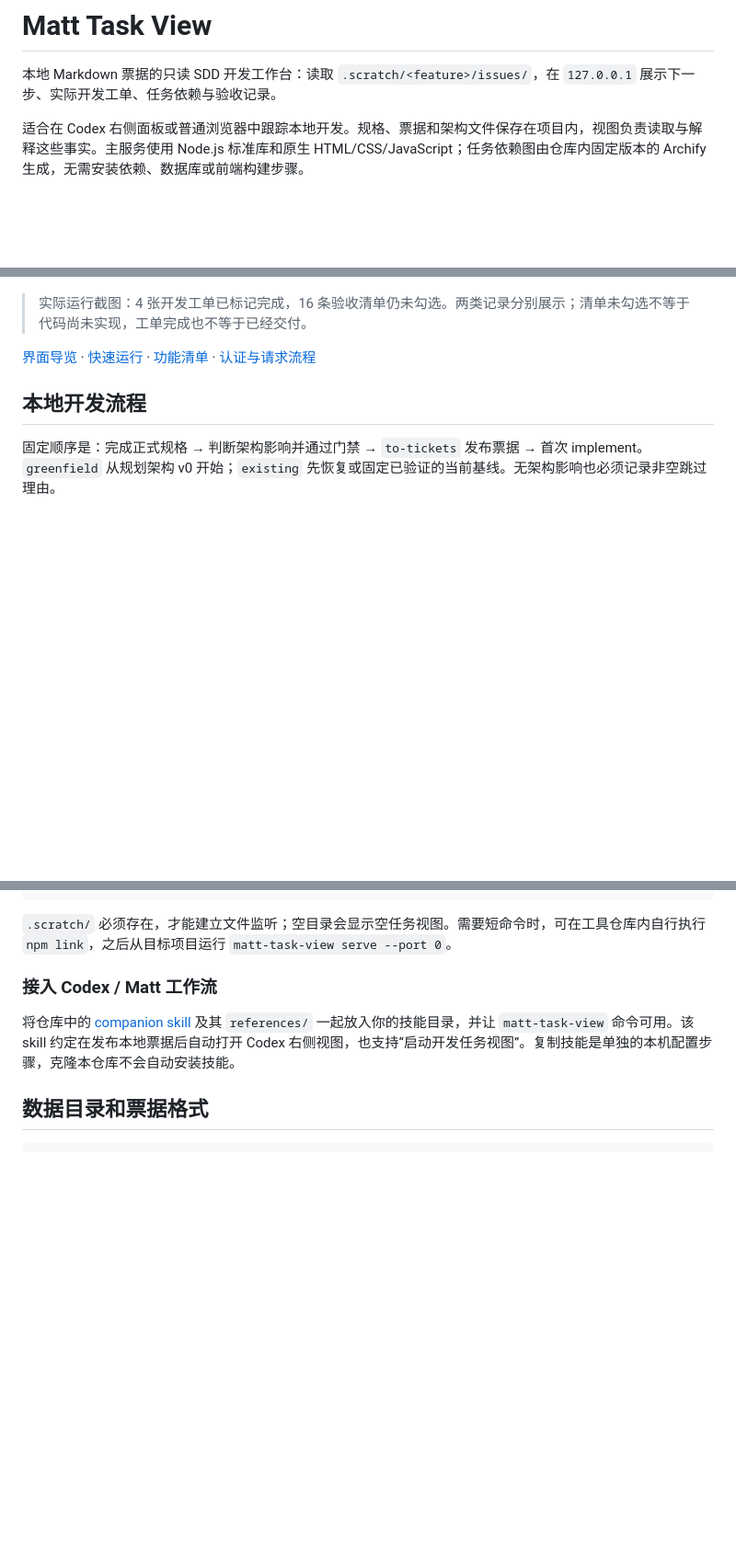
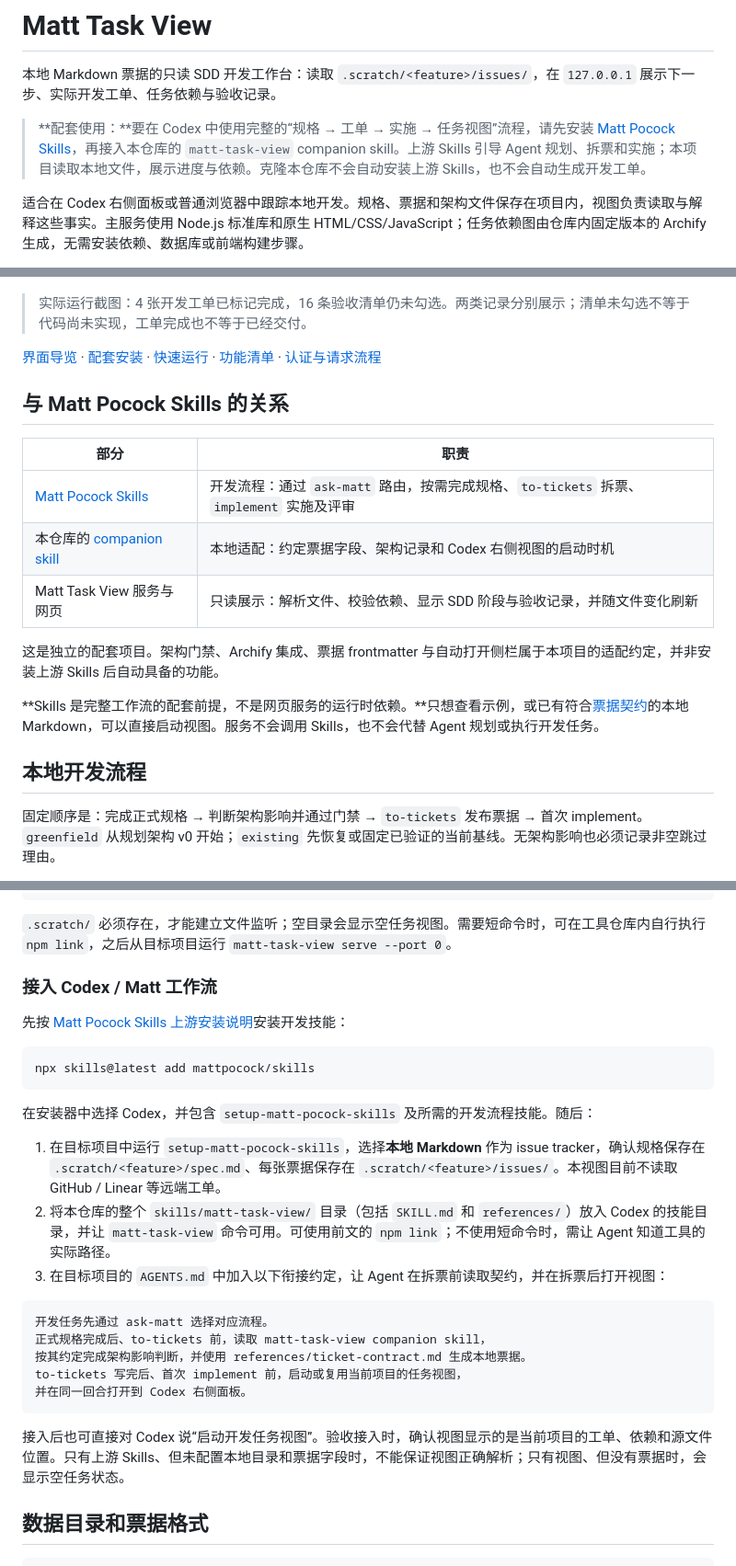
Before and after one commit to Zziy-Q/matt-task-view, a Markdown page: README.md, 3 parts joined by grey strips. Shown at 92% size. Drawn GitHub-style; blank space fills up the shorter version.

Commit message:
说明 Matt Pocock Skills 配套要求与接入步骤

````diff
--- a/README.md
+++ b/README.md
@@ -1,6 +1,8 @@
 # Matt Task View
 
 本地 Markdown 票据的只读 SDD 开发工作台：读取 `.scratch/<feature>/issues/`，在 `127.0.0.1` 展示下一步、实际开发工单、任务依赖与验收记录。
+
+> **配套使用：**要在 Codex 中使用完整的“规格 → 工单 → 实施 → 任务视图”流程，请先安装 [Matt Pocock Skills](https://github.com/mattpocock/skills)，再接入本仓库的 `matt-task-view` companion skill。上游 Skills 引导 Agent 规划、拆票和实施；本项目读取本地文件，展示进度与依赖。克隆本仓库不会自动安装上游 Skills，也不会自动生成开发工单。
 
 适合在 Codex 右侧面板或普通浏览器中跟踪本地开发。规格、票据和架构文件保存在项目内，视图负责读取与解释这些事实。主服务使用 Node.js 标准库和原生 HTML/CSS/JavaScript；任务依赖图由仓库内固定版本的 Archify 生成，无需安装依赖、数据库或前端构建步骤。
 
@@ -10,7 +12,19 @@
 
 > 实际运行截图：4 张开发工单已标记完成，16 条验收清单仍未勾选。两类记录分别展示；清单未勾选不等于代码尚未实现，工单完成也不等于已经交付。
 
-[界面导览](docs/界面导览.md) · [快速运行](#快速运行) · [功能清单](#功能说明) · [认证与请求流程](docs/认证与请求流程.md)
+[界面导览](docs/界面导览.md) · [配套安装](#接入-codex--matt-工作流) · [快速运行](#快速运行) · [功能清单](#功能说明) · [认证与请求流程](docs/认证与请求流程.md)
+
+## 与 Matt Pocock Skills 的关系
+
+| 部分 | 职责 |
+| --- | --- |
+| [Matt Pocock Skills](https://github.com/mattpocock/skills) | 开发流程：通过 `ask-matt` 路由，按需完成规格、`to-tickets` 拆票、`implement` 实施及评审 |
+| 本仓库的 [companion skill](skills/matt-task-view/SKILL.md) | 本地适配：约定票据字段、架构记录和 Codex 右侧视图的启动时机 |
+| Matt Task View 服务与网页 | 只读展示：解析文件、校验依赖、显示 SDD 阶段与验收记录，并随文件变化刷新 |
+
+这是独立的配套项目。架构门禁、Archify 集成、票据 frontmatter 与自动打开侧栏属于本项目的适配约定，并非安装上游 Skills 后自动具备的功能。
+
+**Skills 是完整工作流的配套前提，不是网页服务的运行时依赖。**只想查看示例，或已有符合[票据契约](skills/matt-task-view/references/ticket-contract.md)的本地 Markdown，可以直接启动视图。服务不会调用 Skills，也不会代替 Agent 规划或执行开发任务。
 
 ## 本地开发流程
 
@@ -100,7 +114,27 @@ node /path/to/matt-task-view/src/cli.mjs serve --port 0
 
 ### 接入 Codex / Matt 工作流
 
-将仓库中的 [companion skill](skills/matt-task-view/SKILL.md) 及其 `references/` 一起放入你的技能目录，并让 `matt-task-view` 命令可用。该 skill 约定在发布本地票据后自动打开 Codex 右侧视图，也支持“启动开发任务视图”。复制技能是单独的本机配置步骤，克隆本仓库不会自动安装技能。
+先按 [Matt Pocock Skills 上游安装说明](https://github.com/mattpocock/skills#installation-30-second-setup)安装开发技能：
+
+```sh
+npx skills@latest add mattpocock/skills
+```
+
+在安装器中选择 Codex，并包含 `setup-matt-pocock-skills` 及所需的开发流程技能。随后：
+
+1. 在目标项目中运行 `setup-matt-pocock-skills`，选择**本地 Markdown** 作为 issue tracker，确认规格保存在 `.scratch/<feature>/spec.md`、每张票据保存在 `.scratch/<feature>/issues/`。本视图目前不读取 GitHub / Linear 等远端工单。
+2. 将本仓库的整个 `skills/matt-task-view/` 目录（包括 `SKILL.md` 和 `references/`）放入 Codex 的技能目录，并让 `matt-task-view` 命令可用。可使用前文的 `npm link`；不使用短命令时，需让 Agent 知道工具的实际路径。
+3. 在目标项目的 `AGENTS.md` 中加入以下衔接约定，让 Agent 在拆票前读取契约，并在拆票后打开视图：
+
+```markdown
+开发任务先通过 ask-matt 选择对应流程。
+正式规格完成后、to-tickets 前，读取 matt-task-view companion skill，
+按其约定完成架构影响判断，并使用 references/ticket-contract.md 生成本地票据。
+to-tickets 写完后、首次 implement 前，启动或复用当前项目的任务视图，
+并在同一回合打开到 Codex 右侧面板。
+```
+
+接入后也可直接对 Codex 说“启动开发任务视图”。验收接入时，确认视图显示的是当前项目的工单、依赖和源文件位置。只有上游 Skills、但未配置本地目录和票据字段时，不能保证视图正确解析；只有视图、但没有票据时，会显示空任务状态。
 
 ## 数据目录和票据格式
 
````
Also changed, not shown: other parts of README.md (+1 -0 lines), skills/matt-task-view/SKILL.md (+7 -0 lines).
